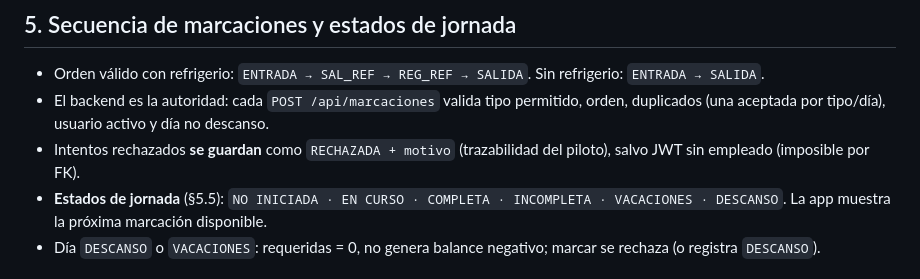
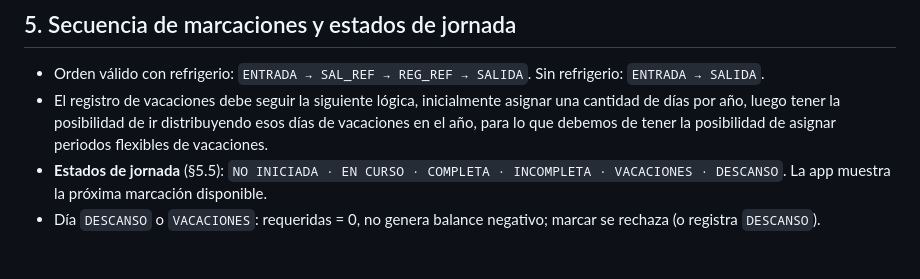
Before and after one commit to luis047527/app_colaborador_segunda_version, a Markdown page: docs/reglas_calculo.md, the part around the change. Drawn GitHub-style.

Commit message:
Actualización reglas_calculo.md

```diff
--- a/docs/reglas_calculo.md
+++ b/docs/reglas_calculo.md
@@ -67,10 +67,7 @@ solo guarda datos crudos + validaciones estructurales.
 
 - Orden válido con refrigerio: `ENTRADA → SAL_REF → REG_REF → SALIDA`.
   Sin refrigerio: `ENTRADA → SALIDA`.
-- El backend es la autoridad: cada `POST /api/marcaciones` valida tipo permitido,
-  orden, duplicados (una aceptada por tipo/día), usuario activo y día no descanso.
-- Intentos rechazados **se guardan** como `RECHAZADA + motivo` (trazabilidad del
-  piloto), salvo JWT sin empleado (imposible por FK).
+- El registro de vacaciones debe seguir la siguiente lógica, inicialmente asignar una cantidad de días por año, luego tener la posibilidad de ir distribuyendo esos días de vacaciones en el año, para lo que debemos de tener la posibilidad de asignar periodos flexibles de vacaciones.
 - **Estados de jornada** (§5.5): `NO INICIADA · EN CURSO · COMPLETA · INCOMPLETA ·
   VACACIONES · DESCANSO`. La app muestra la próxima marcación disponible.
 - Día `DESCANSO` o `VACACIONES`: requeridas = 0, no genera balance negativo;
```
